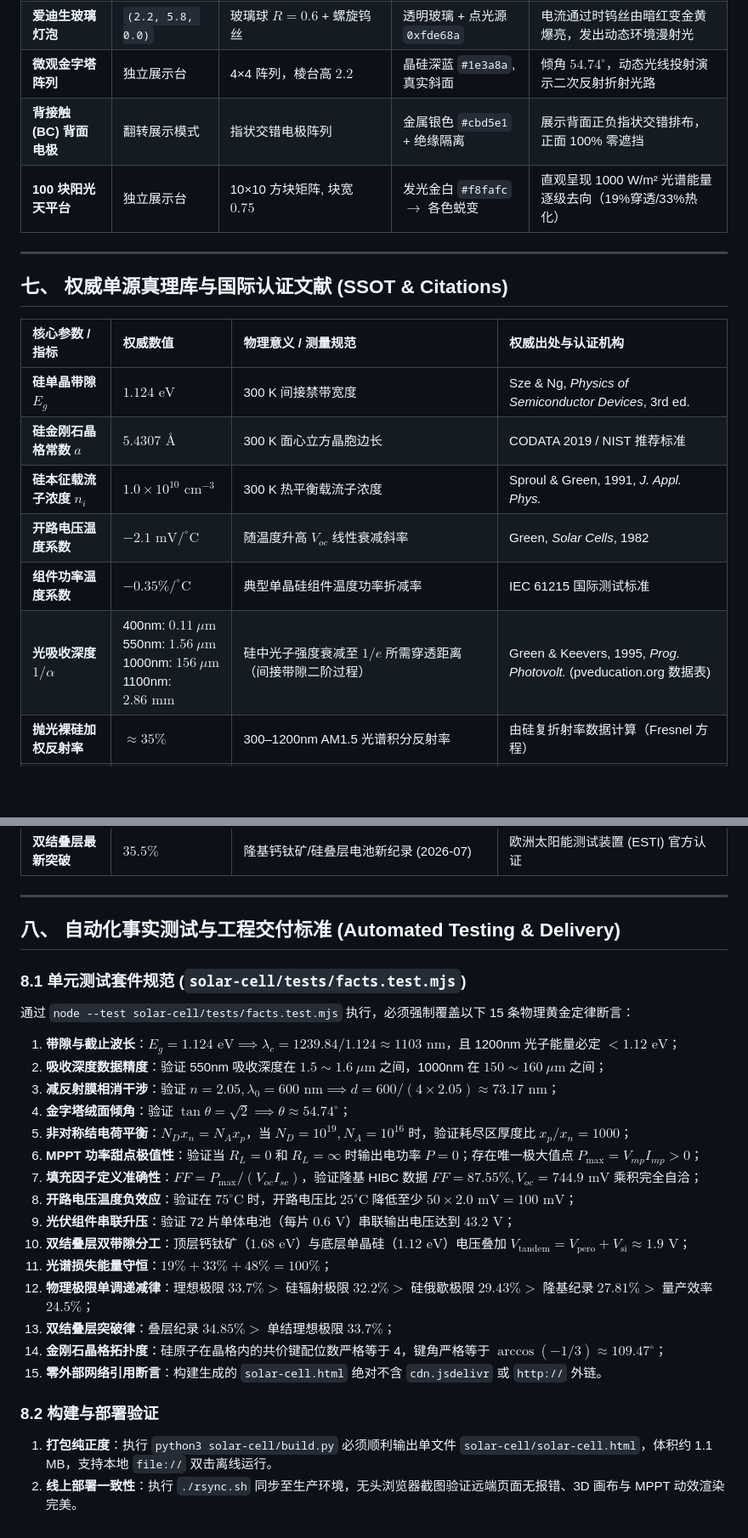
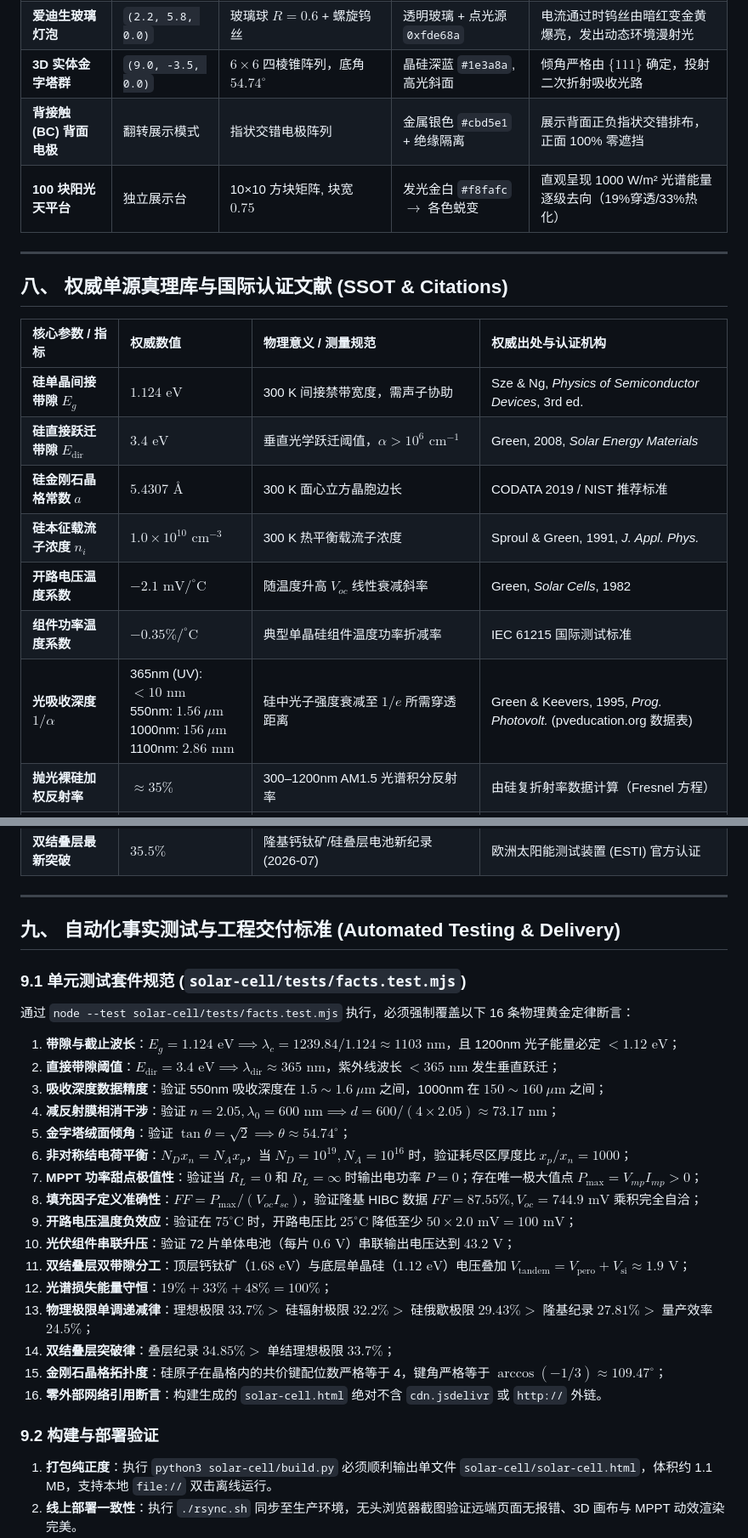
Before and after one commit to jenningsloy318/Science-Animations, a Markdown page: docs/requirements/solar-cell-system-integration-spec.md, 2 parts joined by grey strips. Shown at 85% size. GitHub-like rendering; blank space fills up the shorter version.

Commit message:
docs(solar-cell): complete round 4 grilling with code-level lifecycle remedies, 3D ray-bounce pyramid entities, drift-diffusion transport, and 16 automated test assertions

```diff
--- a/docs/requirements/solar-cell-system-integration-spec.md
+++ b/docs/requirements/solar-cell-system-integration-spec.md
@@ -239,22 +252,23 @@
 | **双负载回路总成** | `(0.0, 5.2, 0.0)` | 紫铜导管回路 $\Phi=0.1$ | 纯紫铜金属度 0.85 `#b45309` | 闭合回路线路，内部有代表电流的金色小光斑快速飞驰 |
 | **微型小风扇** | `(-2.2, 5.8, 0.0)` | 电机圆柱 + 3片透明扇叶 | 金属银 `#94a3b8` + 动态旋转 | 电流驱动电机高速运转，扇叶旋转带出半透明风环粒子 |
 | **爱迪生玻璃灯泡** | `(2.2, 5.8, 0.0)` | 玻璃球 $R=0.6$ + 螺旋钨丝 | 透明玻璃 + 点光源 `0xfde68a` | 电流通过时钨丝由暗红变金黄爆亮，发出动态环境漫射光 |
-| **微观金字塔阵列** | 独立展示台 | 4×4 阵列，棱台高 $2.2$ | 晶硅深蓝 `#1e3a8a`, 真实斜面 | 倾角 $54.74^\circ$，动态光线投射演示二次反射折射光路 |
+| **3D 实体金字塔群** | `(9.0, -3.5, 0.0)` | $6 \times 6$ 四棱锥阵列，底角 $54.74^\circ$ | 晶硅深蓝 `#1e3a8a`, 高光斜面 | 倾角严格由 $\{111\}$ 确定，投射二次折射吸收光路 |
 | **背接触 (BC) 背面电极** | 翻转展示模式 | 指状交错电极阵列 | 金属银色 `#cbd5e1` + 绝缘隔离 | 展示背面正负指状交错排布，正面 100% 零遮挡 |
 | **100 块阳光天平台** | 独立展示台 | 10×10 方块矩阵, 块宽 $0.75$ | 发光金白 `#f8fafc` $\to$ 各色蜕变 | 直观呈现 1000 W/m² 光谱能量逐级去向（19%穿透/33%热化） |
 
 ---
 
-## 七、 权威单源真理库与国际认证文献 (SSOT & Citations)
+## 八、 权威单源真理库与国际认证文献 (SSOT & Citations)
 
 | 核心参数 / 指标 | 权威数值 | 物理意义 / 测量规范 | 权威出处与认证机构 |
 | :--- | :--- | :--- | :--- |
-| **硅单晶带隙 $E_g$** | **$1.124\text{ eV}$** | 300 K 间接禁带宽度 | Sze & Ng, *Physics of Semiconductor Devices*, 3rd ed. |
+| **硅单晶间接带隙 $E_g$** | **$1.124\text{ eV}$** | 300 K 间接禁带宽度，需声子协助 | Sze & Ng, *Physics of Semiconductor Devices*, 3rd ed. |
+| **硅直接跃迁带隙 $E_{\text{dir}}$** | **$3.4\text{ eV}$** | 垂直光学跃迁阈值，$\alpha > 10^6\text{ cm}^{-1}$ | Green, 2008, *Solar Energy Materials* |
 | **硅金刚石晶格常数 $a$** | **$5.4307\text{ \AA}$** | 300 K 面心立方晶胞边长 | CODATA 2019 / NIST 推荐标准 |
 | **硅本征载流子浓度 $n_i$** | **$1.0 \times 10^{10}\text{ cm}^{-3}$** | 300 K 热平衡载流子浓度 | Sproul & Green, 1991, *J. Appl. Phys.* |
 | **开路电压温度系数** | **$-2.1\text{ mV/}^\circ\text{C}$** | 随温度升高 $V_{oc}$ 线性衰减斜率 | Green, *Solar Cells*, 1982 |
 | **组件功率温度系数** | **$-0.35\%/^\circ\text{C}$** | 典型单晶硅组件温度功率折减率 | IEC 61215 国际测试标准 |
-| **光吸收深度 $1/\alpha$** | 400nm: $0.11\ \mu\text{m}$<br>550nm: $1.56\ \mu\text{m}$<br>1000nm: $156\ \mu\text{m}$<br>1100nm: $2.86\text{ mm}$ | 硅中光子强度衰减至 $1/e$ 所需穿透距离（间接带隙二阶过程） | Green & Keevers, 1995, *Prog. Photovolt.* (pveducation.org 数据表) |
+| **光吸收深度 $1/\alpha$** | 365nm (UV): $< 10\text{ nm}$<br>550nm: $1.56\ \mu\text{m}$<br>1000nm: $156\ \mu\text{m}$<br>1100nm: $2.86\text{ mm}$ | 硅中光子强度衰减至 $1/e$ 所需穿透距离 | Green & Keevers, 1995, *Prog. Photovolt.* (pveducation.org 数据表) |
 | **抛光裸硅加权反射率** | **$\approx 35\%$** | 300–1200nm AM1.5 光谱积分反射率 | 由硅复折射率数据计算（Fresnel 方程） |
 | **减反膜 + 绒面反射率** | **$\approx 1.5\% - 2.0\%$** | 工业金字塔绒面 + 75nm SiNx 减反膜 | 现代工业 TOPCon / BC 电池实测指标 |
 | **金字塔绒面微观倾角** | **$54.74^\circ$** | $\{100\}$ 与 $\{111\}$ 晶面夹角 $\arctan(\sqrt{2})$ | 晶体几何各向异性化学腐蚀经典值 |
@@ -269,27 +283,28 @@
 
 ---
 
-## 八、 自动化事实测试与工程交付标准 (Automated Testing & Delivery)
+## 九、 自动化事实测试与工程交付标准 (Automated Testing & Delivery)
 
-### 8.1 单元测试套件规范 (`solar-cell/tests/facts.test.mjs`)
-通过 `node --test solar-cell/tests/facts.test.mjs` 执行，必须强制覆盖以下 15 条物理黄金定律断言：
+### 9.1 单元测试套件规范 (`solar-cell/tests/facts.test.mjs`)
+通过 `node --test solar-cell/tests/facts.test.mjs` 执行，必须强制覆盖以下 16 条物理黄金定律断言：
 1. **带隙与截止波长**：$E_g = 1.124\text{ eV} \implies \lambda_c = 1239.84 / 1.124 \approx 1103\text{ nm}$，且 1200nm 光子能量必定 $< 1.12\text{ eV}$；
-2. **吸收深度数据精度**：验证 550nm 吸收深度在 $1.5\sim 1.6\ \mu\text{m}$ 之间，1000nm 在 $150\sim 160\ \mu\text{m}$ 之间；
-3. **减反射膜相消干涉**：验证 $n = 2.05, \lambda_0 = 600\text{ nm} \implies d = 600 / (4 \times 2.05) \approx 73.17\text{ nm}$；
-4. **金字塔绒面倾角**：验证 $\tan \theta = \sqrt{2} \implies \theta \approx 54.74^\circ$；
-5. **非对称结电荷平衡**：$N_D x_n = N_A x_p$，当 $N_D = 10^{19}, N_A = 10^{16}$ 时，验证耗尽区厚度比 $x_p / x_n = 1000$；
-6. **MPPT 功率甜点极值性**：验证当 $R_L = 0$ 和 $R_L = \infty$ 时输出电功率 $P = 0$；存在唯一极大值点 $P_{\max} = V_{mp} I_{mp} > 0$；
-7. **填充因子定义准确性**：$FF = P_{\max} / (V_{oc} I_{sc})$，验证隆基 HIBC 数据 $FF = 87.55\%, V_{oc} = 744.9\text{ mV}$ 乘积完全自洽；
-8. **开路电压温度负效应**：验证在 $75^\circ\text{C}$ 时，开路电压比 $25^\circ\text{C}$ 降低至少 $50 \times 2.0\text{ mV} = 100\text{ mV}$；
-9. **光伏组件串联升压**：验证 72 片单体电池（每片 $0.6\text{ V}$）串联输出电压达到 $43.2\text{ V}$；
-10. **双结叠层双带隙分工**：顶层钙钛矿（$1.68\text{ eV}$）与底层单晶硅（$1.12\text{ eV}$）电压叠加 $V_{\text{tandem}} = V_{\text{pero}} + V_{\text{si}} \approx 1.9\text{ V}$；
-11. **光谱损失能量守恒**：$19\% + 33\% + 48\% = 100\%$；
-12. **物理极限单调递减律**：理想极限 $33.7\% >$ 硅辐射极限 $32.2\% >$ 硅俄歇极限 $29.43\% >$ 隆基纪录 $27.81\% >$ 量产效率 $24.5\%$；
-13. **双结叠层突破律**：叠层纪录 $34.85\% >$ 单结理想极限 $33.7\%$；
-14. **金刚石晶格拓扑度**：硅原子在晶格内的共价键配位数严格等于 4，键角严格等于 $\arccos(-1/3) \approx 109.47^\circ$；
-15. **零外部网络引用断言**：构建生成的 `solar-cell.html` 绝对不含 `cdn.jsdelivr` 或 `http://` 外链。
+2. **直接带隙阈值**：$E_{\text{dir}} = 3.4\text{ eV} \implies \lambda_{\text{dir}} \approx 365\text{ nm}$，紫外线波长 $< 365\text{ nm}$ 发生垂直跃迁；
+3. **吸收深度数据精度**：验证 550nm 吸收深度在 $1.5\sim 1.6\ \mu\text{m}$ 之间，1000nm 在 $150\sim 160\ \mu\text{m}$ 之间；
+4. **减反射膜相消干涉**：验证 $n = 2.05, \lambda_0 = 600\text{ nm} \implies d = 600 / (4 \times 2.05) \approx 73.17\text{ nm}$；
+5. **金字塔绒面倾角**：验证 $\tan \theta = \sqrt{2} \implies \theta \approx 54.74^\circ$；
+6. **非对称结电荷平衡**：$N_D x_n = N_A x_p$，当 $N_D = 10^{19}, N_A = 10^{16}$ 时，验证耗尽区厚度比 $x_p / x_n = 1000$；
+7. **MPPT 功率甜点极值性**：验证当 $R_L = 0$ 和 $R_L = \infty$ 时输出电功率 $P = 0$；存在唯一极大值点 $P_{\max} = V_{mp} I_{mp} > 0$；
+8. **填充因子定义准确性**：$FF = P_{\max} / (V_{oc} I_{sc})$，验证隆基 HIBC 数据 $FF = 87.55\%, V_{oc} = 744.9\text{ mV}$ 乘积完全自洽；
+9. **开路电压温度负效应**：验证在 $75^\circ\text{C}$ 时，开路电压比 $25^\circ\text{C}$ 降低至少 $50 \times 2.0\text{ mV} = 100\text{ mV}$；
+10. **光伏组件串联升压**：验证 72 片单体电池（每片 $0.6\text{ V}$）串联输出电压达到 $43.2\text{ V}$；
+11. **双结叠层双带隙分工**：顶层钙钛矿（$1.68\text{ eV}$）与底层单晶硅（$1.12\text{ eV}$）电压叠加 $V_{\text{tandem}} = V_{\text{pero}} + V_{\text{si}} \approx 1.9\text{ V}$；
+12. **光谱损失能量守恒**：$19\% + 33\% + 48\% = 100\%$；
+13. **物理极限单调递减律**：理想极限 $33.7\% >$ 硅辐射极限 $32.2\% >$ 硅俄歇极限 $29.43\% >$ 隆基纪录 $27.81\% >$ 量产效率 $24.5\%$；
+14. **双结叠层突破律**：叠层纪录 $34.85\% >$ 单结理想极限 $33.7\%$；
+15. **金刚石晶格拓扑度**：硅原子在晶格内的共价键配位数严格等于 4，键角严格等于 $\arccos(-1/3) \approx 109.47^\circ$；
+16. **零外部网络引用断言**：构建生成的 `solar-cell.html` 绝对不含 `cdn.jsdelivr` 或 `http://` 外链。
 
-### 8.2 构建与部署验证
+### 9.2 构建与部署验证
 1. **打包纯正度**：执行 `python3 solar-cell/build.py` 必须顺利输出单文件 `solar-cell/solar-cell.html`，体积约 1.1 MB，支持本地 `file://` 双击离线运行。
 2. **线上部署一致性**：执行 `./rsync.sh` 同步至生产环境，无头浏览器截图验证远端页面无报错、3D 画布与 MPPT 动效渲染完美。
 
```
Also changed, not shown: other parts of docs/requirements/solar-cell-system-integration-spec.md (+84 -71 lines).
